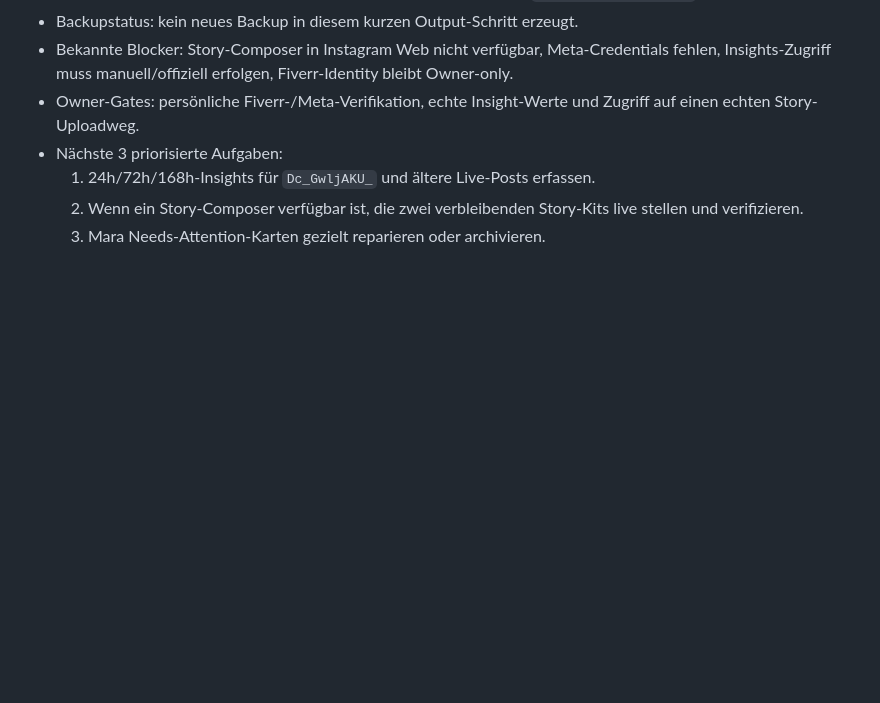
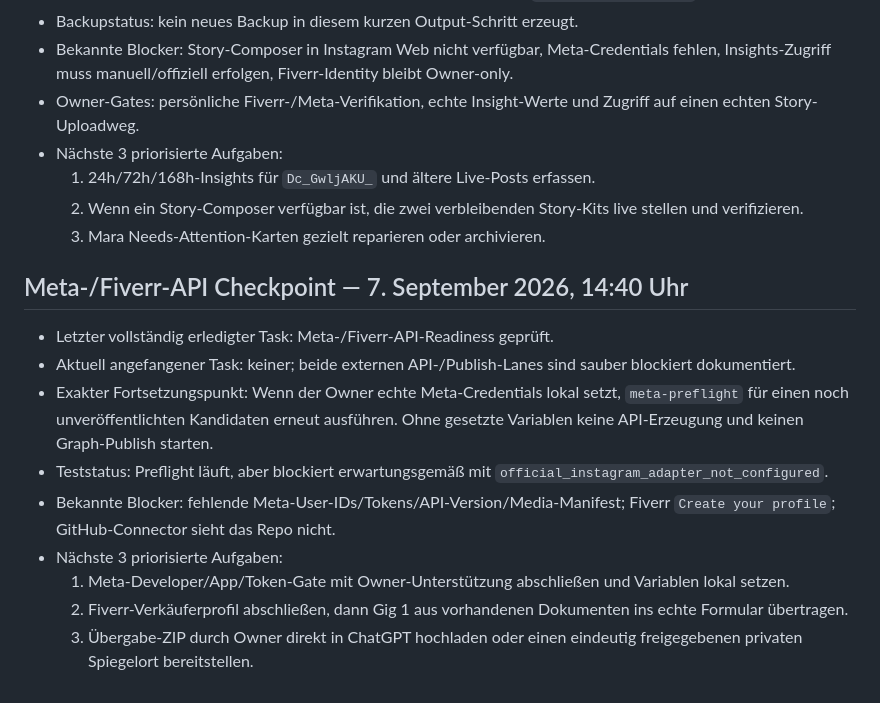
Before and after one commit to zippotv1337-code/codex, a Markdown page: creator-collab/AUTOPILOT_CHECKPOINT.md, the part around the change. Drawn GitHub-style; blank space fills up the shorter version.

```diff
--- a/creator-collab/AUTOPILOT_CHECKPOINT.md
+++ b/creator-collab/AUTOPILOT_CHECKPOINT.md
@@ -218,3 +218,24 @@ gegen 13:00 Uhr.
   2. Wenn ein Story-Composer verfügbar ist, die zwei verbleibenden Story-Kits
      live stellen und verifizieren.
   3. Mara Needs-Attention-Karten gezielt reparieren oder archivieren.
+
+## Meta-/Fiverr-API Checkpoint — 7. September 2026, 14:40 Uhr
+
+- Letzter vollständig erledigter Task: Meta-/Fiverr-API-Readiness geprüft.
+- Aktuell angefangener Task: keiner; beide externen API-/Publish-Lanes sind
+  sauber blockiert dokumentiert.
+- Exakter Fortsetzungspunkt: Wenn der Owner echte Meta-Credentials lokal setzt,
+  `meta-preflight` für einen noch unveröffentlichten Kandidaten erneut
+  ausführen. Ohne gesetzte Variablen keine API-Erzeugung und keinen
+  Graph-Publish starten.
+- Teststatus: Preflight läuft, aber blockiert erwartungsgemäß mit
+  `official_instagram_adapter_not_configured`.
+- Bekannte Blocker: fehlende Meta-User-IDs/Tokens/API-Version/Media-Manifest;
+  Fiverr `Create your profile`; GitHub-Connector sieht das Repo nicht.
+- Nächste 3 priorisierte Aufgaben:
+  1. Meta-Developer/App/Token-Gate mit Owner-Unterstützung abschließen und
+     Variablen lokal setzen.
+  2. Fiverr-Verkäuferprofil abschließen, dann Gig 1 aus vorhandenen Dokumenten
+     ins echte Formular übertragen.
+  3. Übergabe-ZIP durch Owner direkt in ChatGPT hochladen oder einen eindeutig
+     freigegebenen privaten Spiegelort bereitstellen.
```
Also changed, not shown: creator-collab/CURRENT_HANDOFF.md (+24 -0 lines), creator-collab/sessions/2026-09-07-1440-codex-meta-fiverr-api-check.md (added, +62 -0 lines).
